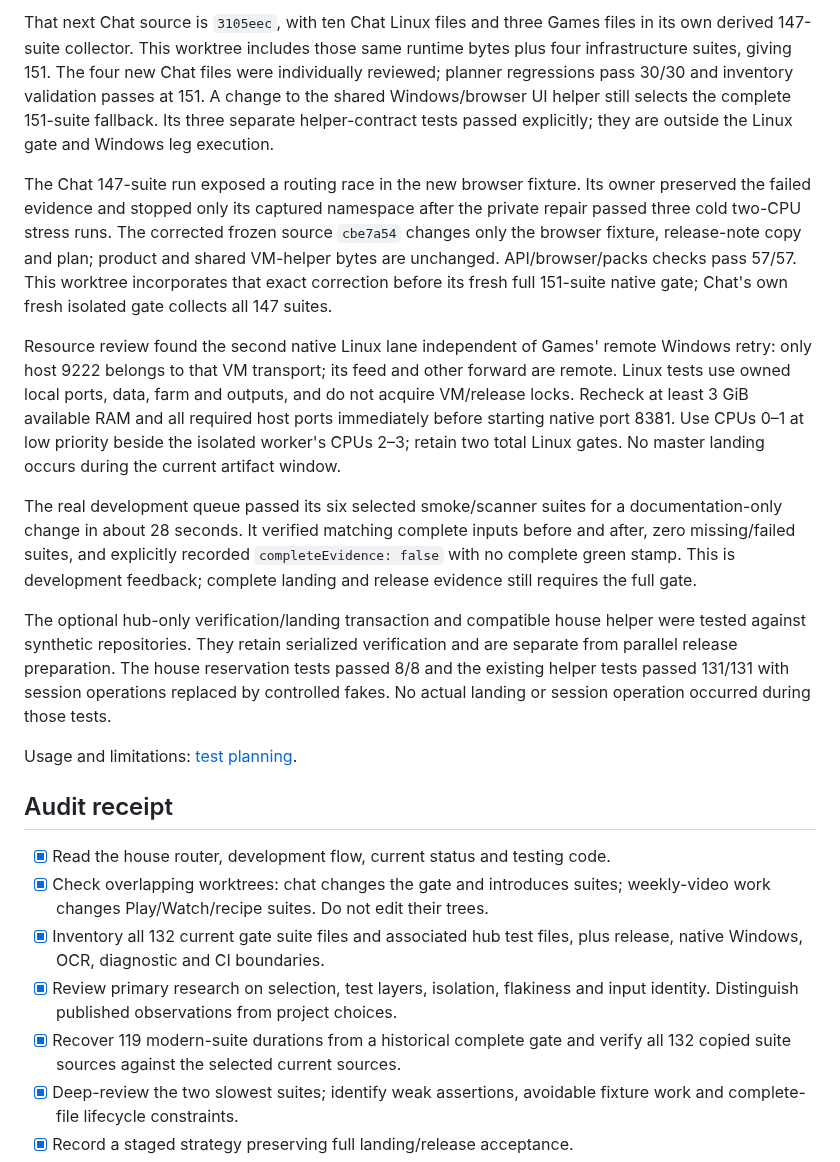
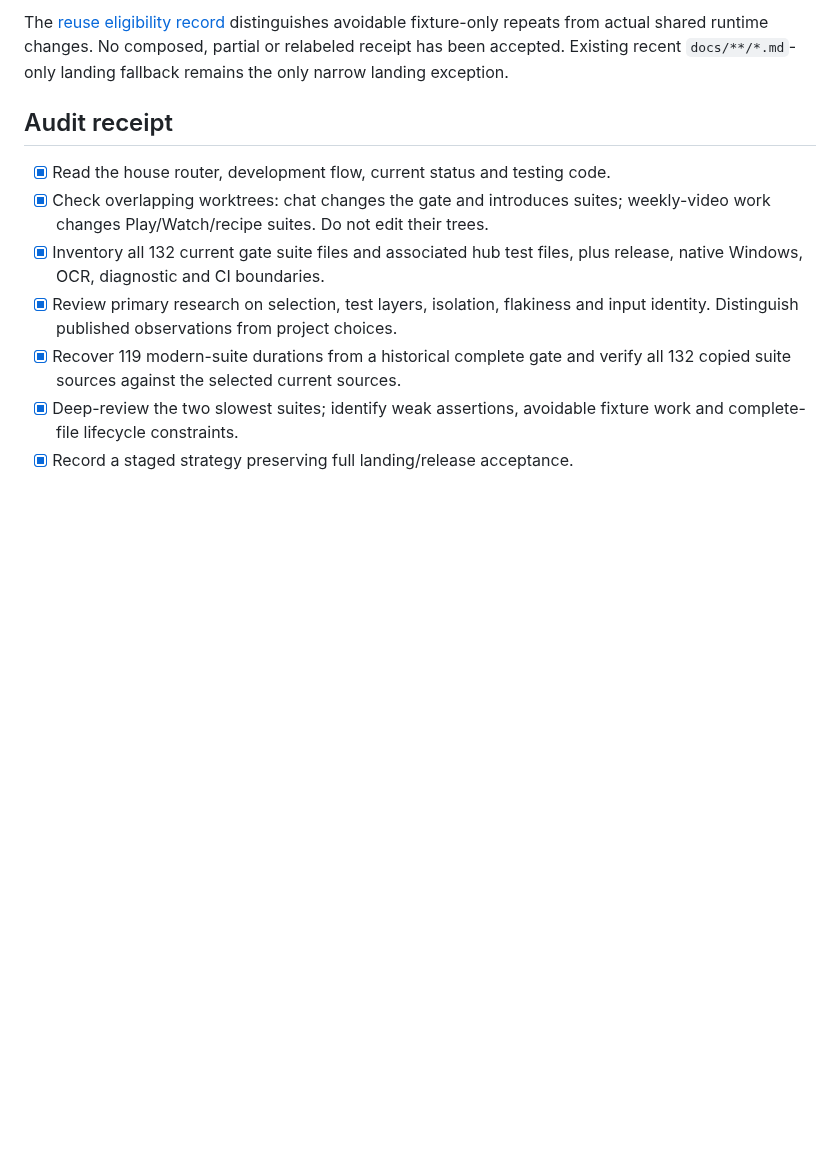
Before and after one commit to nauerhahn26/era-hub, a Markdown page: docs/plans/2026-10-25-testing-suite-plan.md, the part around one of its changes. Drawn GitHub-style; blank space fills up the shorter version.

```diff
--- a/docs/plans/2026-10-25-testing-suite-plan.md
+++ b/docs/plans/2026-10-25-testing-suite-plan.md
@@ -104,41 +123,6 @@ releases to land or publish through this feature.
-That next Chat source is `3105eec`, with ten Chat Linux files and three Games
-files in its own derived 147-suite collector. This worktree includes those same
-runtime bytes plus four infrastructure suites, giving 151. The four new Chat
-files were individually reviewed; planner regressions pass 30/30 and inventory
-validation passes at 151. A change to the shared Windows/browser UI helper still
-selects the complete 151-suite fallback. Its three separate helper-contract tests
-passed explicitly; they are outside the Linux gate and Windows leg execution.
-
-The Chat 147-suite run exposed a routing race in the new browser fixture. Its
-owner preserved the failed evidence and stopped only its captured namespace after
-the private repair passed three cold two-CPU stress runs. The corrected frozen
-source `cbe7a54` changes only the browser fixture, release-note copy and plan;
-product and shared VM-helper bytes are unchanged. API/browser/packs checks pass
-57/57. This worktree incorporates that exact correction before its fresh full
-151-suite native gate; Chat's own fresh isolated gate collects all 147 suites.
-
-Resource review found the second native Linux lane independent of Games' remote
-Windows retry: only host 9222 belongs to that VM transport; its feed and other
-forward are remote. Linux tests use owned local ports, data, farm and outputs,
-and do not acquire VM/release locks. Recheck at least 3 GiB available RAM and all
-required host ports immediately before starting native port 8381. Use CPUs 0–1
-at low priority beside the isolated worker's CPUs 2–3; retain two total Linux
-gates. No master landing occurs during the current artifact window.
-
-The real development queue passed its six selected smoke/scanner suites for a
-documentation-only change in about 28 seconds. It verified matching complete
-inputs before and after, zero missing/failed suites, and explicitly recorded
-`completeEvidence: false` with no complete green stamp. This is development
-feedback; complete landing and release evidence still requires the full gate.
-
-The optional hub-only verification/landing transaction and compatible house
-helper were tested against synthetic repositories. They retain serialized
-verification and are separate from parallel release preparation. The house
-reservation tests passed 8/8 and the existing helper tests passed 131/131 with
-session operations replaced by controlled fakes. No actual landing or session
-operation occurred during those tests.
-
-Usage and limitations: [test planning](../../tools/testing/suite-runner.README.md).
+distinguishes avoidable fixture-only repeats from actual shared runtime changes.
+No composed, partial or relabeled receipt has been accepted. Existing recent
+`docs/**/*.md`-only landing fallback remains the only narrow landing exception.
 
 ## Audit receipt
 
```
Also changed, not shown: other parts of docs/plans/2026-10-25-testing-suite-plan.md (+117 -98 lines).
